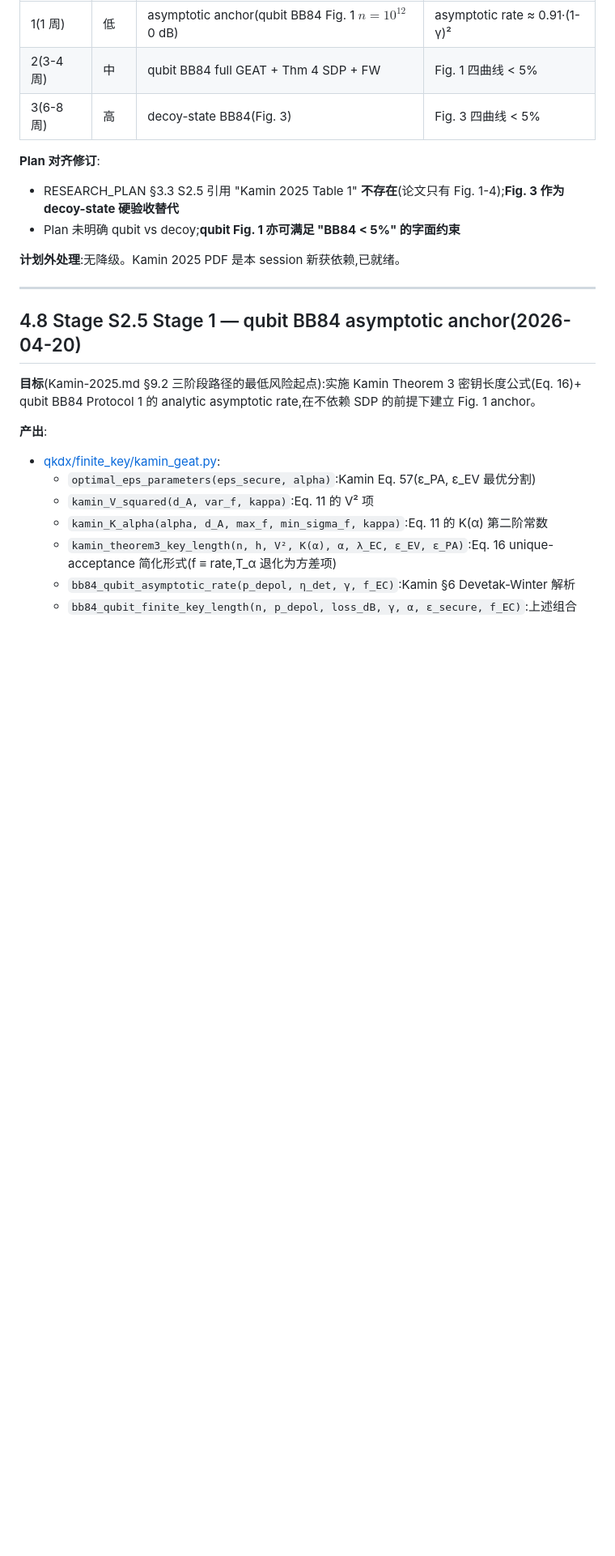
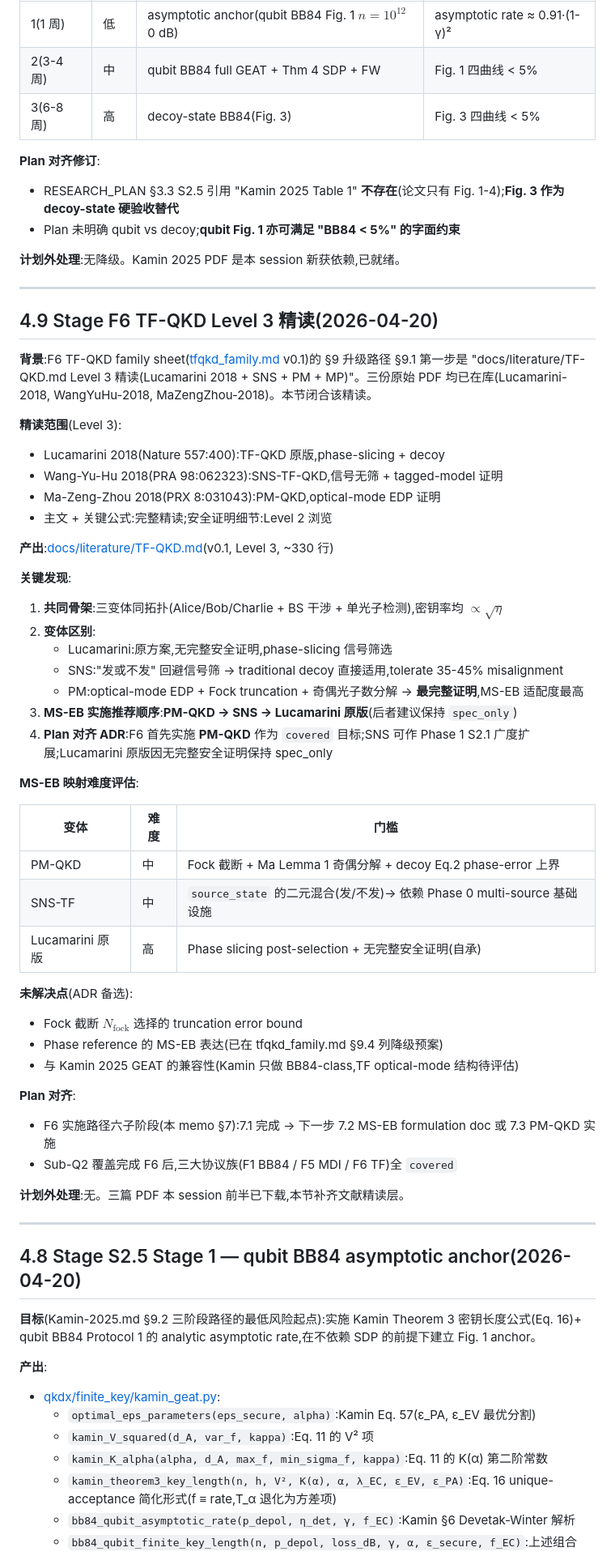
Before and after one commit to RoyalTeng/AI4QKD, a Markdown page: docs/PHASE1_LOG.md, the part around the change. Shown at 81% size. GitHub-like rendering; blank space fills up the shorter version.

```diff
--- a/docs/PHASE1_LOG.md
+++ b/docs/PHASE1_LOG.md
@@ -499,6 +499,49 @@ Ma-Razavi 物理参数确认:η_a/η_b 为包含探测器效率的总臂传输
 
 ---
 
+## 4.9 Stage F6 TF-QKD Level 3 精读(2026-04-20)
+
+**背景**:F6 TF-QKD family sheet([tfqkd_family.md](families/tfqkd_family.md) v0.1)的 §9 升级路径 §9.1 第一步是 "docs/literature/TF-QKD.md Level 3 精读(Lucamarini 2018 + SNS + PM + MP)"。三份原始 PDF 均已在库(Lucamarini-2018, WangYuHu-2018, MaZengZhou-2018)。本节闭合该精读。
+
+**精读范围**(Level 3):
+- Lucamarini 2018(Nature 557:400):TF-QKD 原版,phase-slicing + decoy
+- Wang-Yu-Hu 2018(PRA 98:062323):SNS-TF-QKD,信号无筛 + tagged-model 证明
+- Ma-Zeng-Zhou 2018(PRX 8:031043):PM-QKD,optical-mode EDP 证明
+- 主文 + 关键公式:完整精读;安全证明细节:Level 2 浏览
+
+**产出**:[docs/literature/TF-QKD.md](literature/TF-QKD.md)(v0.1, Level 3, ~330 行)
+
+**关键发现**:
+
+1. **共同骨架**:三变体同拓扑(Alice/Bob/Charlie + BS 干涉 + 单光子检测),密钥率均 $\propto \sqrt{\eta}$
+2. **变体区别**:
+   - Lucamarini:原方案,无完整安全证明,phase-slicing 信号筛选
+   - SNS:"发或不发" 回避信号筛 → traditional decoy 直接适用,tolerate 35-45% misalignment
+   - PM:optical-mode EDP + Fock truncation + 奇偶光子数分解 → **最完整证明**,MS-EB 适配度最高
+3. **MS-EB 实施推荐顺序**:**PM-QKD → SNS → Lucamarini 原版**(后者建议保持 `spec_only`)
+4. **Plan 对齐 ADR**:F6 首先实施 **PM-QKD** 作为 `covered` 目标;SNS 可作 Phase 1 S2.1 广度扩展;Lucamarini 原版因无完整安全证明保持 spec_only
+
+**MS-EB 映射难度评估**:
+
+| 变体 | 难度 | 门槛 |
+|------|------|------|
+| PM-QKD | 中 | Fock 截断 + Ma Lemma 1 奇偶分解 + decoy Eq.2 phase-error 上界 |
+| SNS-TF | 中 | `source_state` 的二元混合(发/不发)→ 依赖 Phase 0 multi-source 基础设施 |
+| Lucamarini 原版 | 高 | Phase slicing post-selection + 无完整安全证明(自承) |
+
+**未解决点**(ADR 备选):
+- Fock 截断 $N_\text{fock}$ 选择的 truncation error bound
+- Phase reference 的 MS-EB 表达(已在 tfqkd_family.md §9.4 列降级预案)
+- 与 Kamin 2025 GEAT 的兼容性(Kamin 只做 BB84-class,TF optical-mode 结构待评估)
+
+**Plan 对齐**:
+- F6 实施路径六子阶段(本 memo §7):7.1 完成 → 下一步 7.2 MS-EB formulation doc 或 7.3 PM-QKD 实施
+- Sub-Q2 覆盖完成 F6 后,三大协议族(F1 BB84 / F5 MDI / F6 TF)全 `covered`
+
+**计划外处理**:无。三篇 PDF 本 session 前半已下载,本节补齐文献精读层。
+
+---
+
 ## 4.8 Stage S2.5 Stage 1 — qubit BB84 asymptotic anchor(2026-04-20)
 
 **目标**(Kamin-2025.md §9.2 三阶段路径的最低风险起点):实施 Kamin Theorem 3 密钥长度公式(Eq. 16)+ qubit BB84 Protocol 1 的 analytic asymptotic rate,在不依赖 SDP 的前提下建立 Fig. 1 anchor。
```
Also changed, not shown: docs/literature/TF-QKD.md (added, +245 -0 lines).
